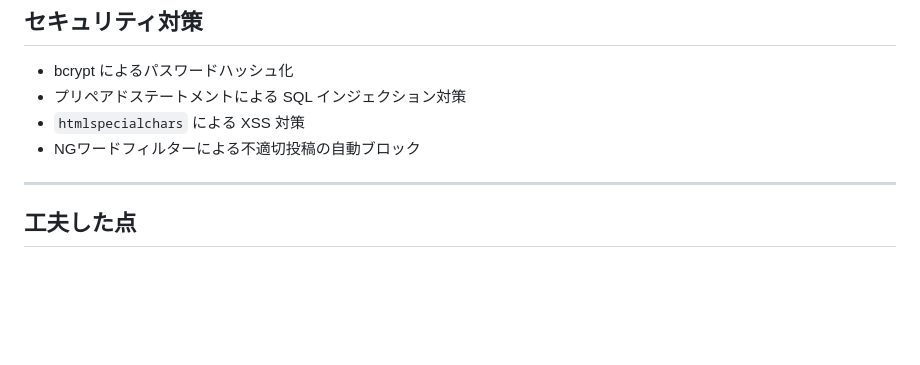
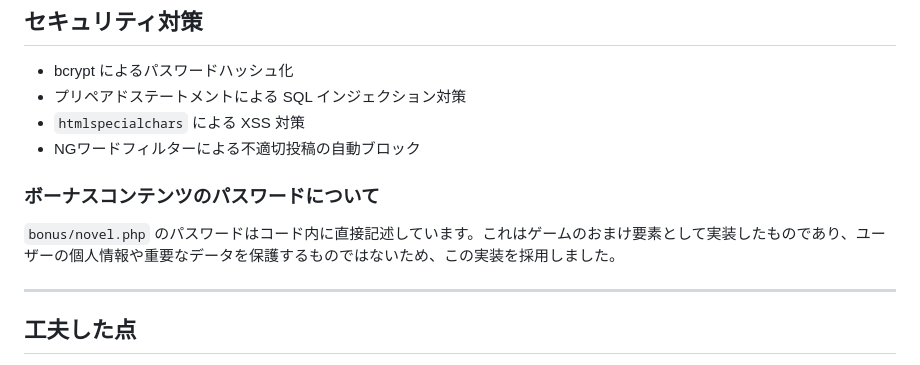
Before and after one commit to hinata1213-hinata/portfolio, a Markdown page: rokkoku-junryo-portal/README.md, the part around the change. Rendered like a GitHub page; blank space fills up the shorter version.

Commit message:
docs: add explanation for hardcoded password in bonus content
Co-Authored-By: Claude Sonnet 4.6 <noreply@anthropic.com>

```diff
--- a/rokkoku-junryo-portal/README.md
+++ b/rokkoku-junryo-portal/README.md
@@ -138,6 +138,10 @@ rokkoku-junryo-portal/
 - `htmlspecialchars` による XSS 対策
 - NGワードフィルターによる不適切投稿の自動ブロック
 
+### ボーナスコンテンツのパスワードについて
+
+`bonus/novel.php` のパスワードはコード内に直接記述しています。これはゲームのおまけ要素として実装したものであり、ユーザーの個人情報や重要なデータを保護するものではないため、この実装を採用しました。
+
 ---
 
 ## 工夫した点
```
